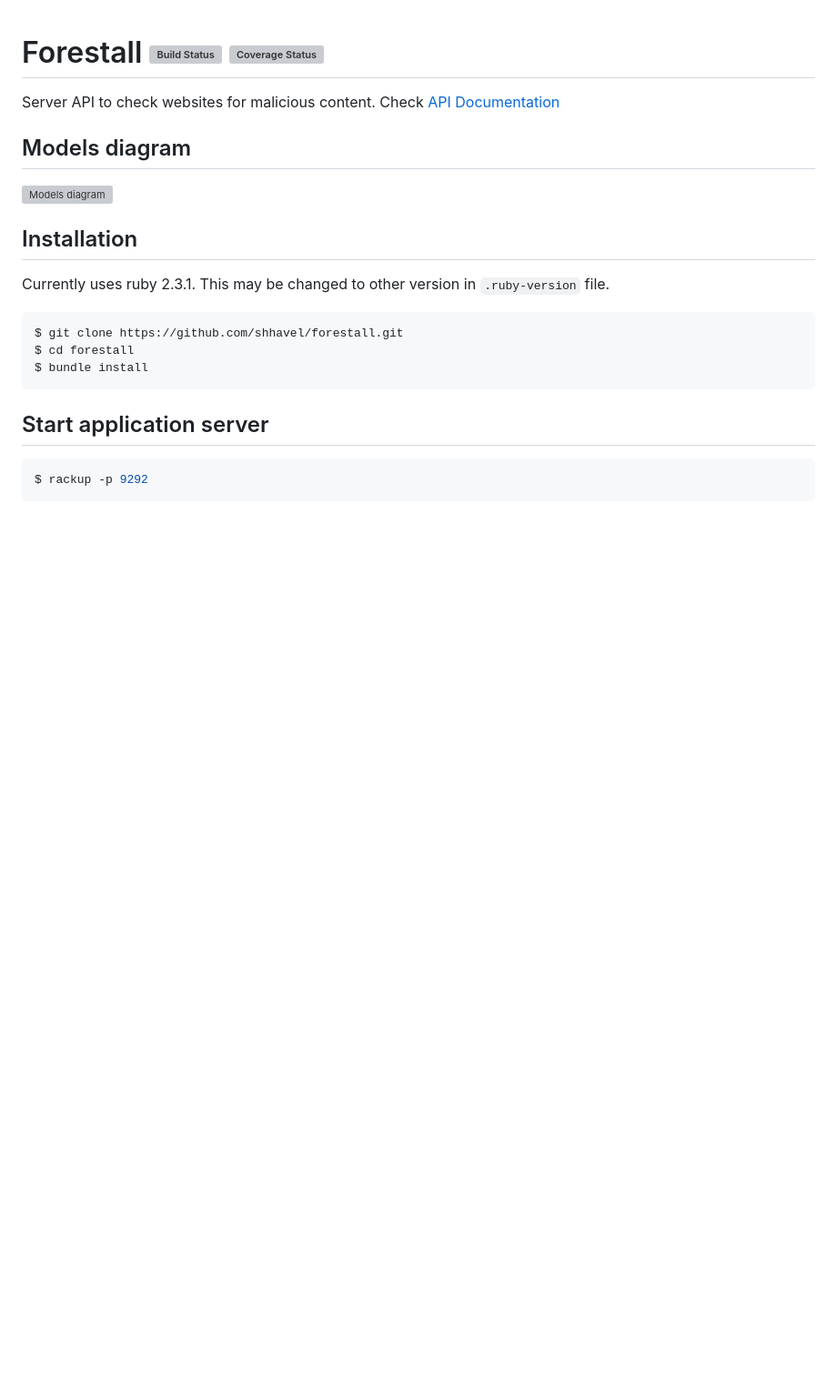
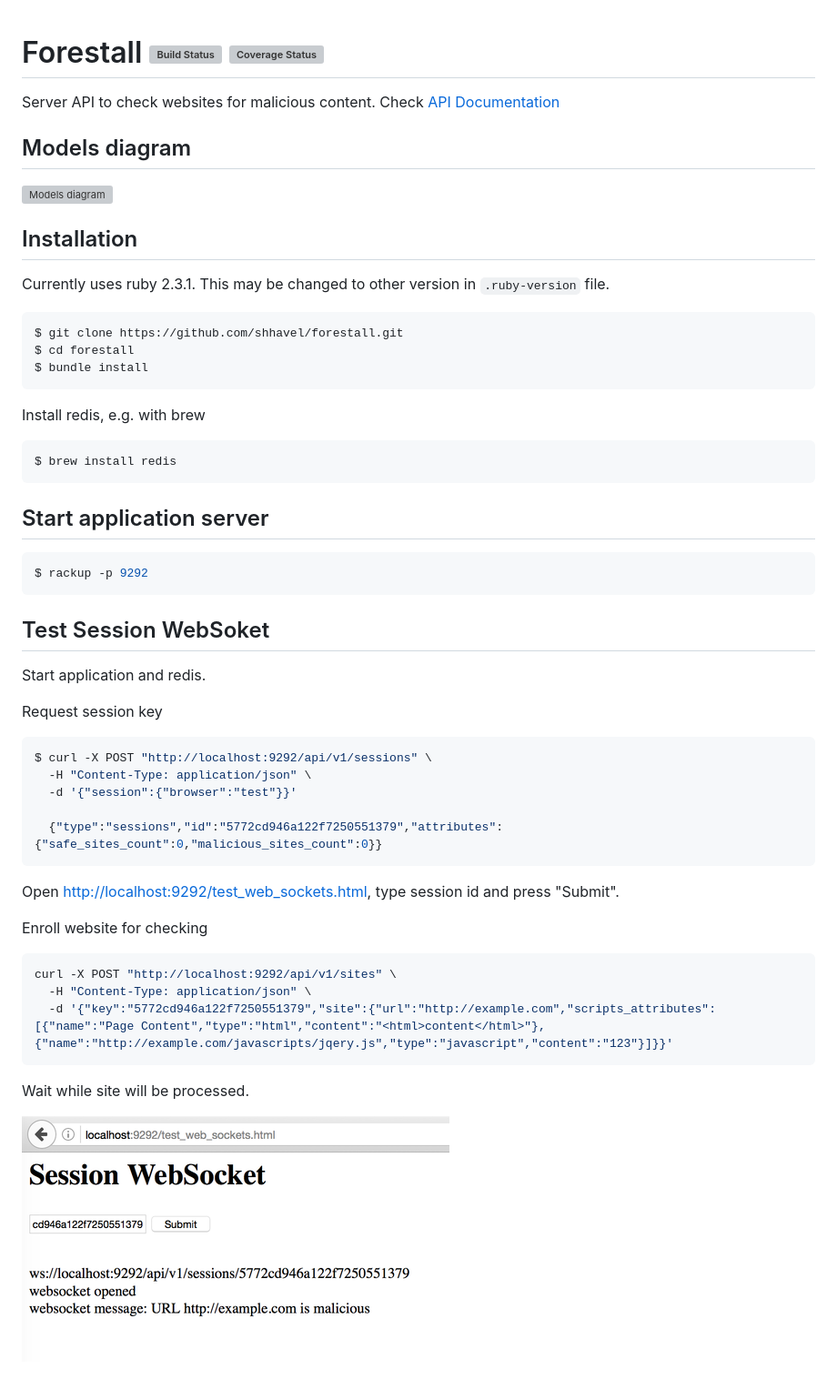
Before and after one commit to shhavel/forestall, a Markdown page: README.md, the part around the change. Shown at 91% size. Drawn GitHub-style; pictures changed too: doc/test_web_sockets.png (added); blank space fills up the shorter version; grey boxes are pictures that could not be loaded.

Commit message:
Site processed WebSocket notification :loudspeaker:

````diff
--- a/README.md
+++ b/README.md
@@ -16,8 +16,42 @@ $ cd forestall
 $ bundle install
 ```
 
+Install redis, e.g. with brew
+
+```shell
+$ brew install redis
+```
+
 ## Start application server
 
 ```shell
 $ rackup -p 9292
 ```
+
+## Test Session WebSoket
+
+Start application and redis.
+
+Request session key
+
+```shell
+$ curl -X POST "http://localhost:9292/api/v1/sessions" \
+  -H "Content-Type: application/json" \
+  -d '{"session":{"browser":"test"}}'
+
+  {"type":"sessions","id":"5772cd946a122f7250551379","attributes":{"safe_sites_count":0,"malicious_sites_count":0}}
+```
+
+Open [http://localhost:9292/test_web_sockets.html](http://localhost:9292/test_web_sockets.html), type session id and press "Submit".
+
+Enroll website for checking
+
+```shell
+curl -X POST "http://localhost:9292/api/v1/sites" \
+  -H "Content-Type: application/json" \
+  -d '{"key":"5772cd946a122f7250551379","site":{"url":"http://example.com","scripts_attributes":[{"name":"Page Content","type":"html","content":"<html>content</html>"},{"name":"http://example.com/javascripts/jqery.js","type":"javascript","content":"123"}]}}'
+```
+
+Wait while site will be processed.
+
+![WebSocket test](doc/test_web_sockets.png)
````
Also changed, not shown: 12 other files.
